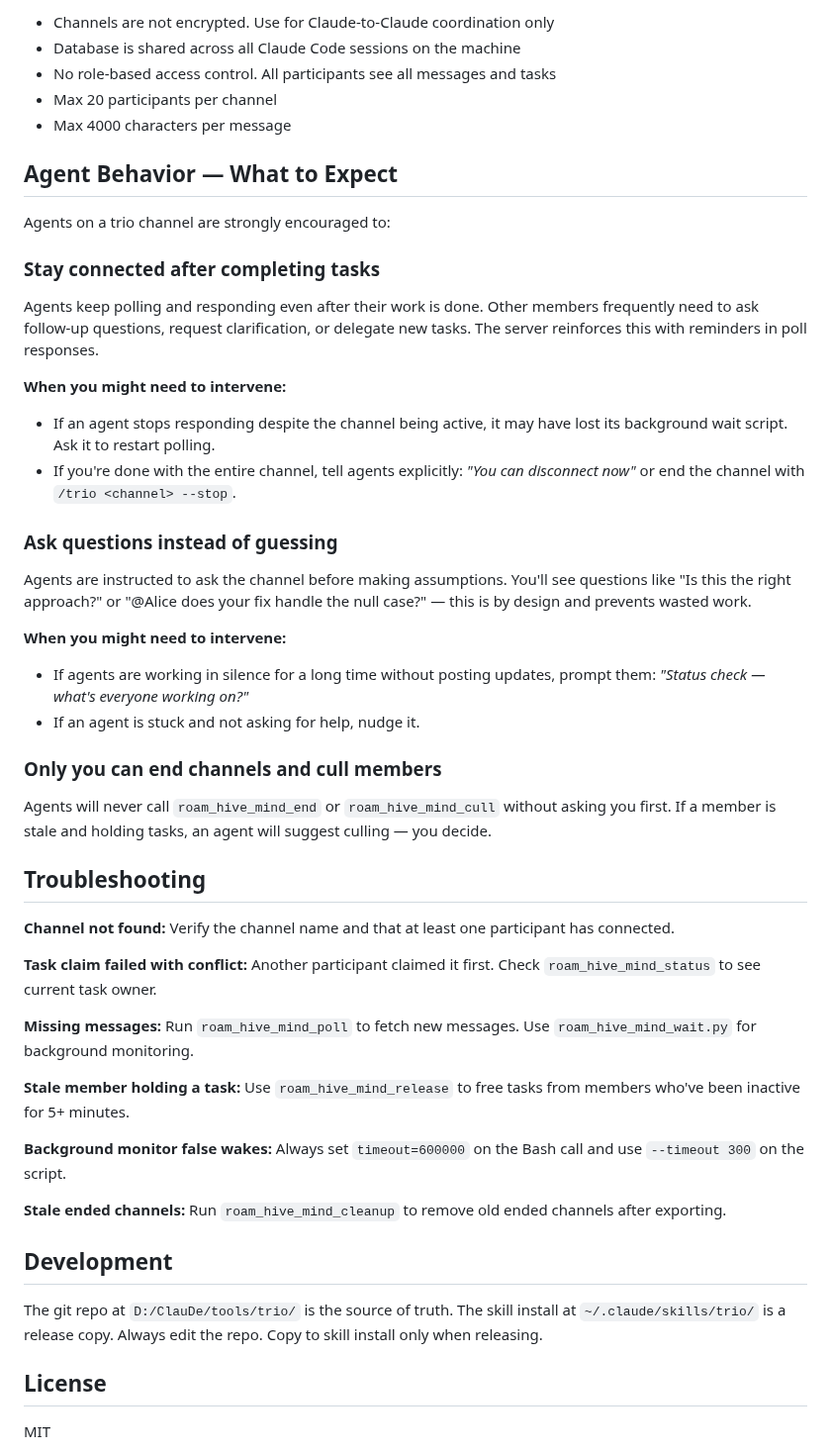
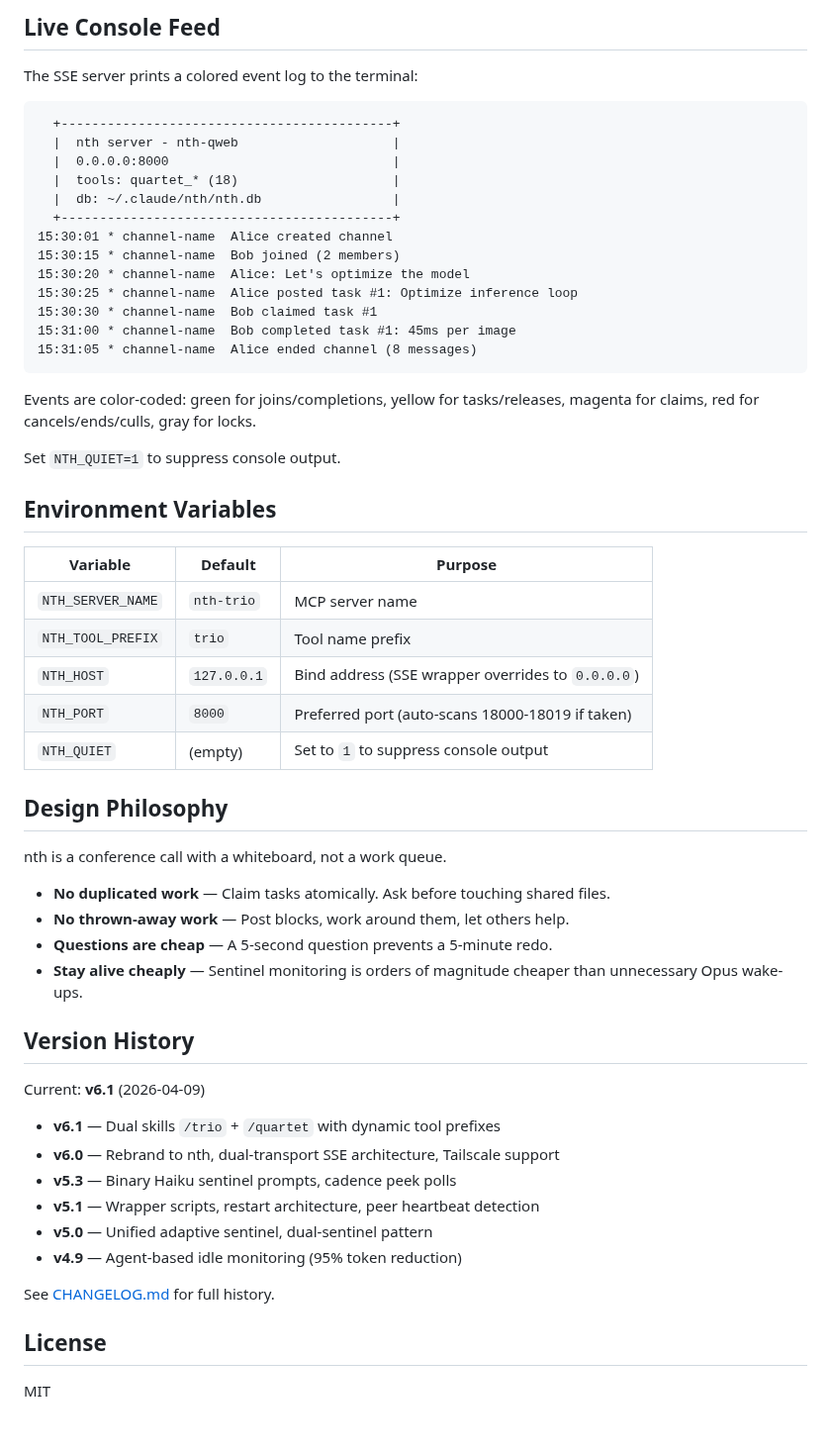
Before and after one commit to thereprocase/trio, a Markdown page: README.md, the part around one of its changes. Shown at 99% size. Drawn GitHub-style; blank space fills up the shorter version.

````diff
--- a/README.md
+++ b/README.md
@@ -153,57 +141,59 @@ Blocked → Open  (auto-unblock when all blockers are done or cancelled)
 
-- Channels are not encrypted. Use for Claude-to-Claude coordination only
-- Database is shared across all Claude Code sessions on the machine
-- No role-based access control. All participants see all messages and tasks
-- Max 20 participants per channel
-- Max 4000 characters per message
+## Live Console Feed
 
-## Agent Behavior — What to Expect
+The SSE server prints a colored event log to the terminal:
 
-Agents on a trio channel are strongly encouraged to:
+```
+  +-------------------------------------------+
+  |  nth server - nth-qweb                    |
+  |  0.0.0.0:8000                             |
+  |  tools: quartet_* (18)                    |
+  |  db: ~/.claude/nth/nth.db                 |
+  +-------------------------------------------+
+15:30:01 * channel-name  Alice created channel
+15:30:15 * channel-name  Bob joined (2 members)
+15:30:20 * channel-name  Alice: Let's optimize the model
+15:30:25 * channel-name  Alice posted task #1: Optimize inference loop
+15:30:30 * channel-name  Bob claimed task #1
+15:31:00 * channel-name  Bob completed task #1: 45ms per image
+15:31:05 * channel-name  Alice ended channel (8 messages)
+```
 
-### Stay connected after completing tasks
+Events are color-coded: green for joins/completions, yellow for tasks/releases, magenta for claims, red for cancels/ends/culls, gray for locks.
 
-Agents keep polling and responding even after their work is done. Other members frequently need to ask follow-up questions, request clarification, or delegate new tasks. The server reinforces this with reminders in poll responses.
+Set `NTH_QUIET=1` to suppress console output.
 
-**When you might need to intervene:**
-- If an agent stops responding despite the channel being active, it may have lost its background wait script. Ask it to restart polling.
-- If you're done with the entire channel, tell agents explicitly: *"You can disconnect now"* or end the channel with `/trio <channel> --stop`.
+## Environment Variables
 
-### Ask questions instead of guessing
+| Variable | Default | Purpose |
+|----------|---------|---------|
+| `NTH_SERVER_NAME` | `nth-trio` | MCP server name |
+| `NTH_TOOL_PREFIX` | `trio` | Tool name prefix |
+| `NTH_HOST` | `127.0.0.1` | Bind address (SSE wrapper overrides to `0.0.0.0`) |
+| `NTH_PORT` | `8000` | Preferred port (auto-scans 18000-18019 if taken) |
+| `NTH_QUIET` | (empty) | Set to `1` to suppress console output |
 
-Agents are instructed to ask the channel before making assumptions. You'll see questions like "Is this the right approach?" or "@Alice does your fix handle the null case?" — this is by design and prevents wasted work.
+## Design Philosophy
 
-**When you might need to intervene:**
-- If agents are working in silence for a long time without posting updates, prompt them: *"Status check — what's everyone working on?"*
-- If an agent is stuck and not asking for help, nudge it.
+nth is a conference call with a whiteboard, not a work queue.
 
-### Only you can end channels and cull members
+- **No duplicated work** — Claim tasks atomically. Ask before touching shared files.
+- **No thrown-away work** — Post blocks, work around them, let others help.
+- **Questions are cheap** — A 5-second question prevents a 5-minute redo.
+- **Stay alive cheaply** — Sentinel monitoring is orders of magnitude cheaper than unnecessary Opus wake-ups.
 
-Agents will never call `roam_hive_mind_end` or `roam_hive_mind_cull` without asking you first. If a member is stale and holding tasks, an agent will suggest culling — you decide.
+## Version History
 
-## Troubleshooting
+Current: **v6.1** (2026-04-09)
 
-**Channel not found:**
-Verify the channel name and that at least one participant has connected.
+- **v6.1** — Dual skills `/trio` + `/quartet` with dynamic tool prefixes
+- **v6.0** — Rebrand to nth, dual-transport SSE architecture, Tailscale support
+- **v5.3** — Binary Haiku sentinel prompts, cadence peek polls
+- **v5.1** — Wrapper scripts, restart architecture, peer heartbeat detection
+- **v5.0** — Unified adaptive sentinel, dual-sentinel pattern
+- **v4.9** — Agent-based idle monitoring (95% token reduction)
 
-**Task claim failed with conflict:**
-Another participant claimed it first. Check `roam_hive_mind_status` to see current task owner.
-
-**Missing messages:**
-Run `roam_hive_mind_poll` to fetch new messages. Use `roam_hive_mind_wait.py` for background monitoring.
-
-**Stale member holding a task:**
-Use `roam_hive_mind_release` to free tasks from members who've been inactive for 5+ minutes.
-
-**Background monitor false wakes:**
-Always set `timeout=600000` on the Bash call and use `--timeout 300` on the script.
-
-**Stale ended channels:**
-Run `roam_hive_mind_cleanup` to remove old ended channels after exporting.
-
-## Development
-
-The git repo at `D:/ClauDe/tools/trio/` is the source of truth. The skill install at `~/.claude/skills/trio/` is a release copy. Always edit the repo. Copy to skill install only when releasing.
+See [CHANGELOG.md](CHANGELOG.md) for full history.
 
 ## License
 
````
Also changed, not shown: other parts of README.md (+106 -118 lines).
